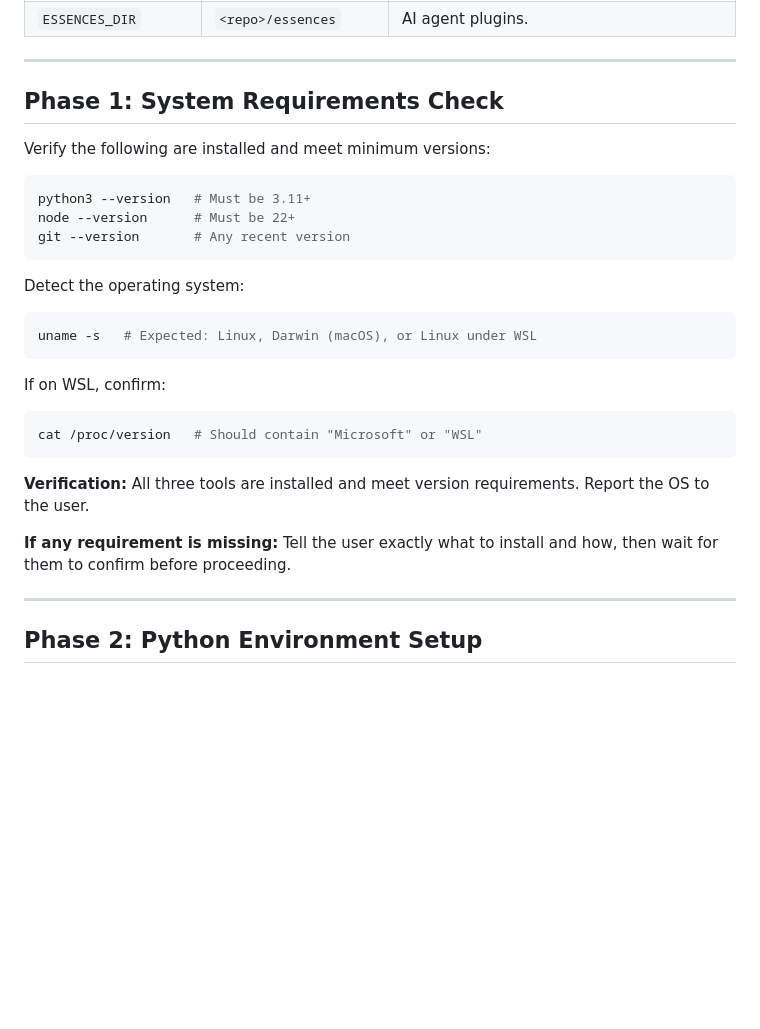
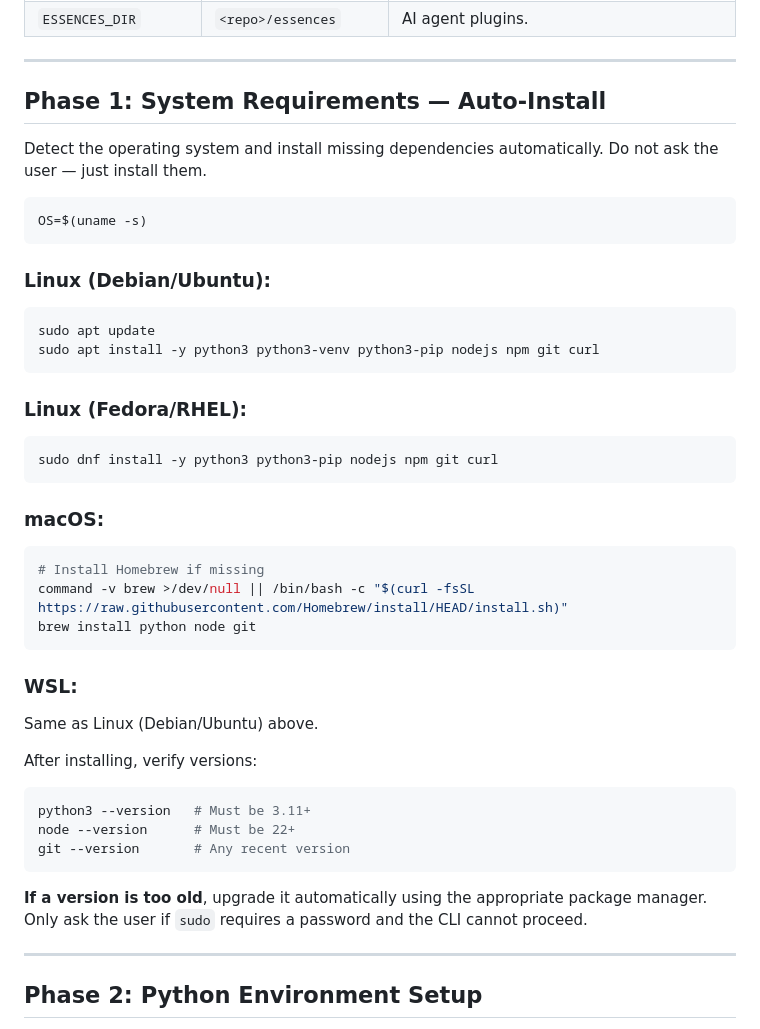
Before and after one commit to endsley/vessence, a Markdown page: JANE_BOOTSTRAP.md, the part around the change. Drawn GitHub-style; blank space fills up the shorter version.

Commit message:
Phase 1: auto-install dependencies instead of just checking
CLI now installs Python, Node, git automatically for Linux/macOS/WSL
instead of telling the user what to install.

Co-Authored-By: Claude Opus 4.6 (1M context) <noreply@anthropic.com>

````diff
--- a/JANE_BOOTSTRAP.md
+++ b/JANE_BOOTSTRAP.md
@@ -30,29 +30,43 @@ Before you begin, understand what you are setting up:
 
 ---
 
-## Phase 1: System Requirements Check
+## Phase 1: System Requirements — Auto-Install
 
-Verify the following are installed and meet minimum versions:
+Detect the operating system and install missing dependencies automatically. Do not ask the user — just install them.
 
+```bash
+OS=$(uname -s)
+```
+
+### Linux (Debian/Ubuntu):
+```bash
+sudo apt update
+sudo apt install -y python3 python3-venv python3-pip nodejs npm git curl
+```
+
+### Linux (Fedora/RHEL):
+```bash
+sudo dnf install -y python3 python3-pip nodejs npm git curl
+```
+
+### macOS:
+```bash
+# Install Homebrew if missing
+command -v brew >/dev/null || /bin/bash -c "$(curl -fsSL https://raw.githubusercontent.com/Homebrew/install/HEAD/install.sh)"
+brew install python node git
+```
+
+### WSL:
+Same as Linux (Debian/Ubuntu) above.
+
+After installing, verify versions:
 ```bash
 python3 --version   # Must be 3.11+
 node --version      # Must be 22+
 git --version       # Any recent version
 ```
 
-Detect the operating system:
-```bash
-uname -s   # Expected: Linux, Darwin (macOS), or Linux under WSL
-```
-
-If on WSL, confirm:
-```bash
-cat /proc/version   # Should contain "Microsoft" or "WSL"
-```
-
-**Verification:** All three tools are installed and meet version requirements. Report the OS to the user.
-
-**If any requirement is missing:** Tell the user exactly what to install and how, then wait for them to confirm before proceeding.
+**If a version is too old**, upgrade it automatically using the appropriate package manager. Only ask the user if `sudo` requires a password and the CLI cannot proceed.
 
 ---
 
````
